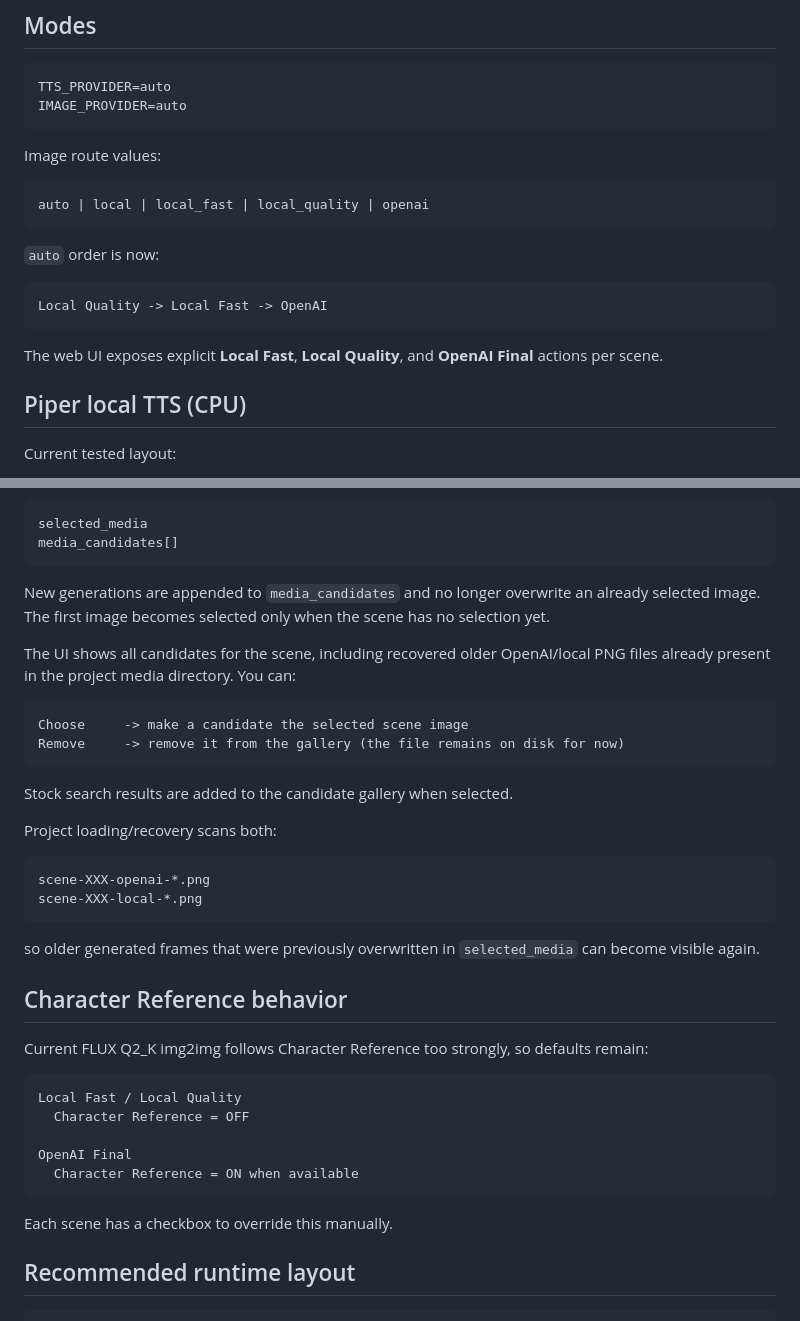
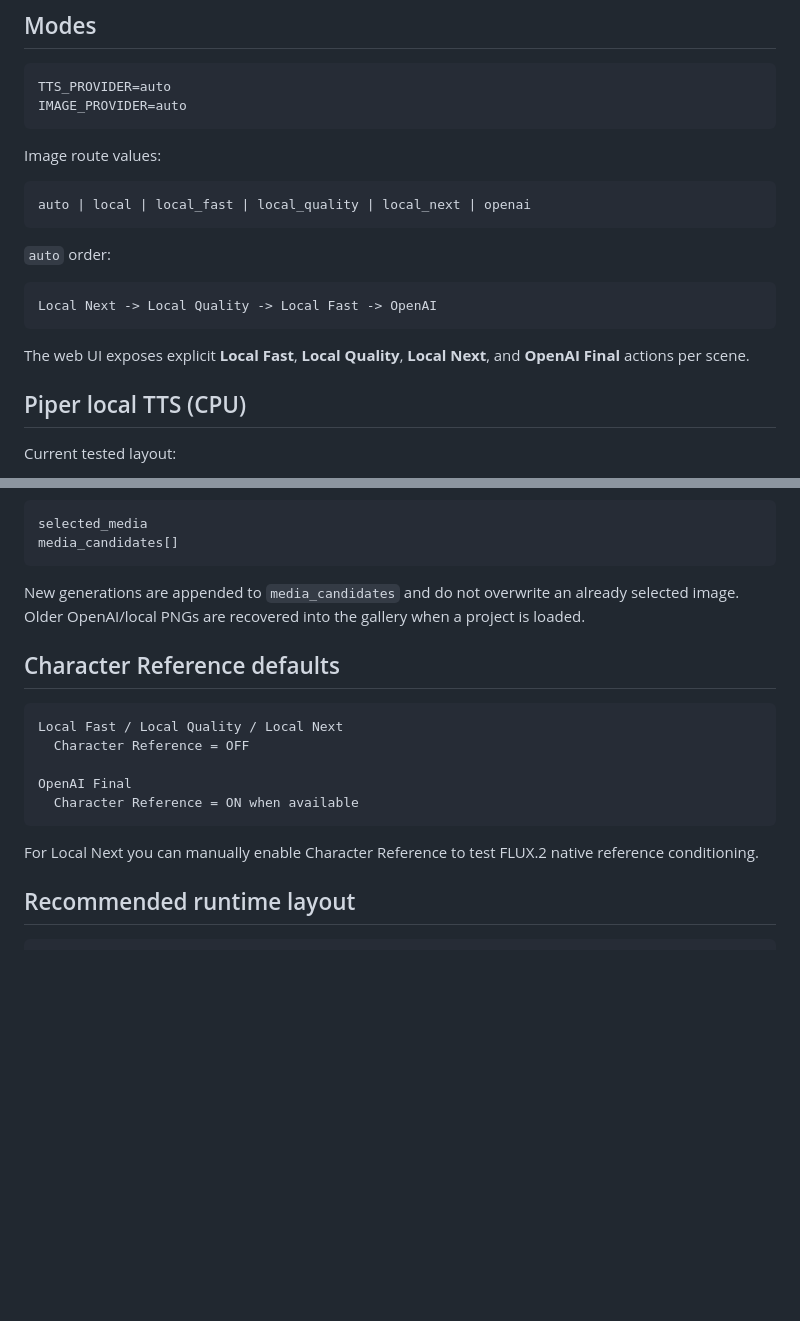
Before and after one commit to fisinaa/videogen-studio, a Markdown page: docs/LOCAL_AI.md, 2 parts joined by grey strips. Rendered like a GitHub page; blank space fills up the shorter version.

````diff
--- a/docs/LOCAL_AI.md
+++ b/docs/LOCAL_AI.md
@@ -12,16 +12,16 @@ IMAGE_PROVIDER=auto
 Image route values:
 
 ```text
-auto | local | local_fast | local_quality | openai
+auto | local | local_fast | local_quality | local_next | openai
 ```
 
-`auto` order is now:
+`auto` order:
 
 ```text
-Local Quality -> Local Fast -> OpenAI
+Local Next -> Local Quality -> Local Fast -> OpenAI
 ```
 
-The web UI exposes explicit **Local Fast**, **Local Quality**, and **OpenAI Final** actions per scene.
+The web UI exposes explicit **Local Fast**, **Local Quality**, **Local Next**, and **OpenAI Final** actions per scene.
 
 ## Piper local TTS (CPU)
 
@@ -116,39 +139,19 @@ selected_media
 media_candidates[]
 ```
 
-New generations are appended to `media_candidates` and no longer overwrite an already selected image. The first image becomes selected only when the scene has no selection yet.
+New generations are appended to `media_candidates` and do not overwrite an already selected image. Older OpenAI/local PNGs are recovered into the gallery when a project is loaded.
 
-The UI shows all candidates for the scene, including recovered older OpenAI/local PNG files already present in the project media directory. You can:
+## Character Reference defaults
 
 ```text
-Choose     -> make a candidate the selected scene image
-Remove     -> remove it from the gallery (the file remains on disk for now)
-```
-
-Stock search results are added to the candidate gallery when selected.
-
-Project loading/recovery scans both:
-
-```text
-scene-XXX-openai-*.png
-scene-XXX-local-*.png
-```
-
-so older generated frames that were previously overwritten in `selected_media` can become visible again.
-
-## Character Reference behavior
-
-Current FLUX Q2_K img2img follows Character Reference too strongly, so defaults remain:
-
-```text
-Local Fast / Local Quality
+Local Fast / Local Quality / Local Next
   Character Reference = OFF
 
 OpenAI Final
   Character Reference = ON when available
 ```
 
-Each scene has a checkbox to override this manually.
+For Local Next you can manually enable Character Reference to test FLUX.2 native reference conditioning.
 
 ## Recommended runtime layout
 
````
Also changed, not shown: other parts of docs/LOCAL_AI.md (+60 -37 lines).
